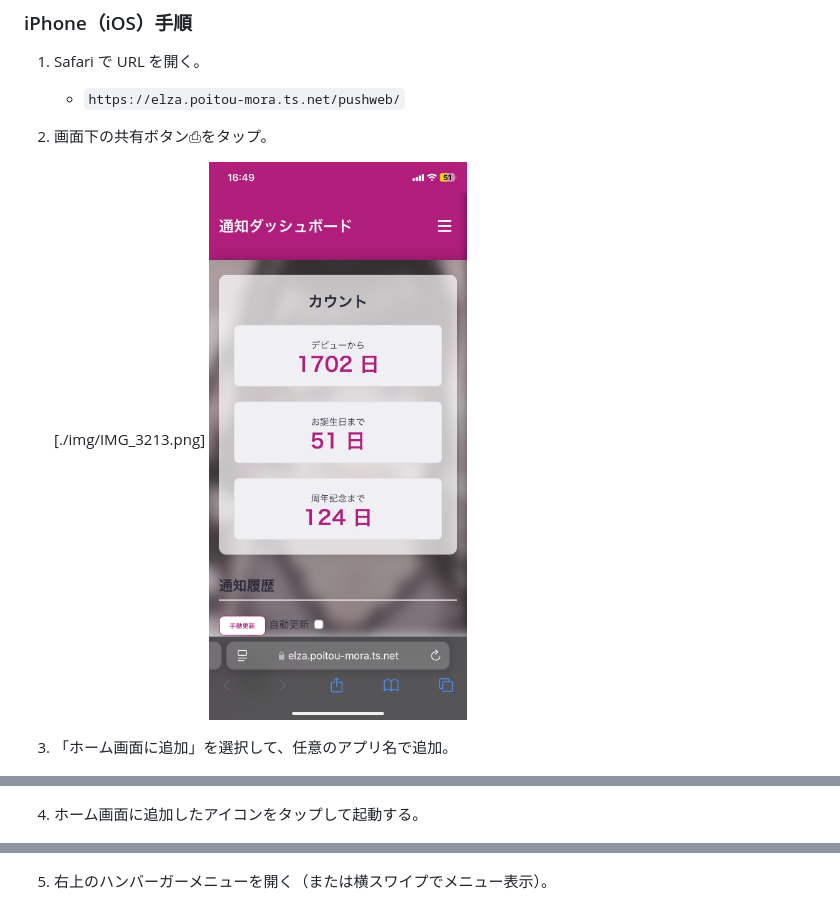
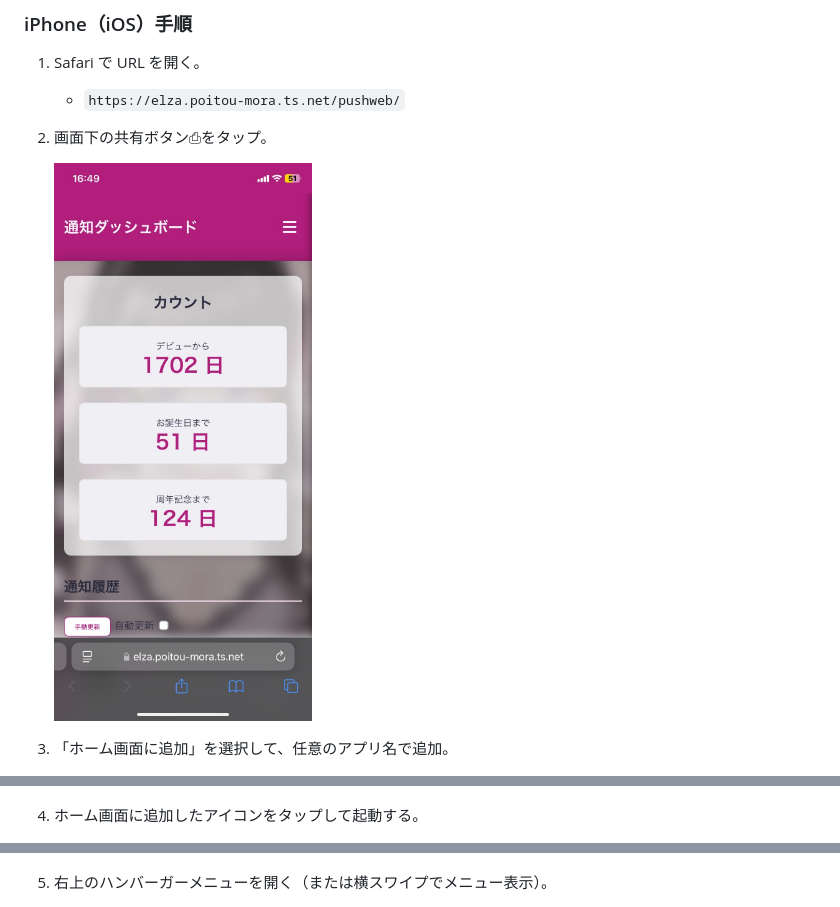
Before and after one commit to gonzaresu-jp/Mai-notification, a Markdown page: README.md, 3 parts joined by grey strips. Rendered like a GitHub page.

```diff
--- a/README.md
+++ b/README.md
@@ -52,15 +52,14 @@ https://elza.poitou-mora.ts.net/pushweb/
    * `https://elza.poitou-mora.ts.net/pushweb/`
 2. 画面下の共有ボタン⎙をタップ。
 
-   [./img/IMG_3213.png]
    <img src="./img/IMG_3205.png" width="300">
-4. 「ホーム画面に追加」を選択して、任意のアプリ名で追加。
+3. 「ホーム画面に追加」を選択して、任意のアプリ名で追加。
 
    <img src="./img/IMG_3213.png" width="300">
    <img src="./img/IMG_3214.png" width="300">
-5. ホーム画面に追加したアイコンをタップして起動する。
+4. ホーム画面に追加したアイコンをタップして起動する。
 
    <img src="./img/IMG_3215.png" width="300">
-6. 右上のハンバーガーメニューを開く（または横スワイプでメニュー表示）。
+5. 右上のハンバーガーメニューを開く（または横スワイプでメニュー表示）。
 <img src="./img/IMG_3216.png" width="300">
 
```
Also changed, not shown: other parts of README.md (+8 -8 lines).
